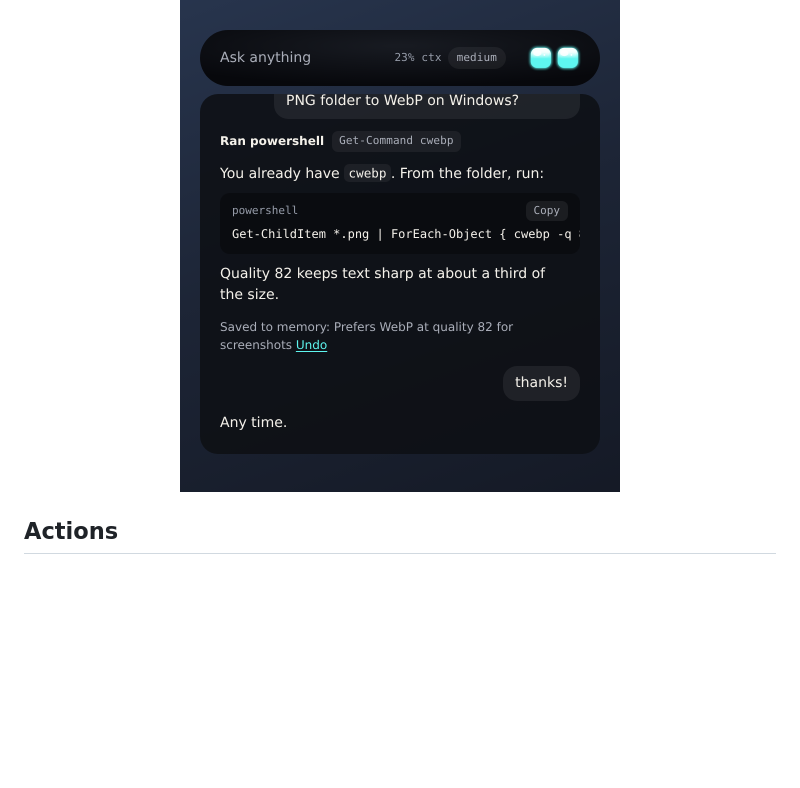
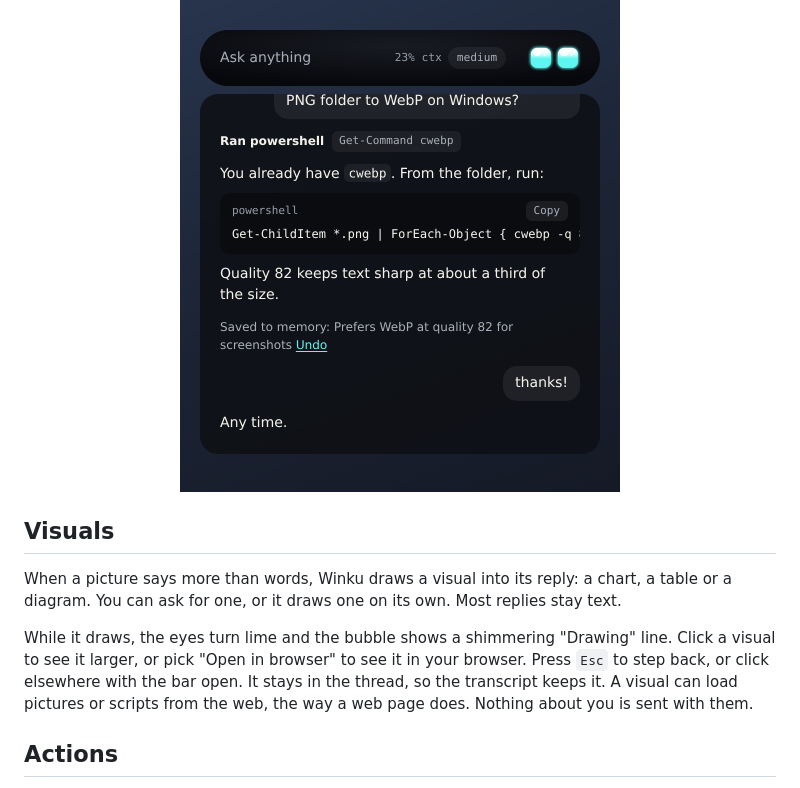
Before and after one commit to RyderAsKing/Winku, a Markdown page: docs/USING.md, the part around the change. GitHub-like rendering; pictures changed too: docs/media/transcript.png; blank space fills up the shorter version.

Commit message:
Docs: Drawing in the eyes image and visuals in the user guide
Part of #64

```diff
--- a/docs/USING.md
+++ b/docs/USING.md
@@ -24,6 +24,12 @@ Winku keeps one conversation going until you clear it. The bubble under the bar
   <img src="media/transcript.png" alt="The transcript open under the bar: a question, a PowerShell command Winku ran, its answer with a code block, a saved memory with Undo, and a thank-you." width="440">
 </p>
 
+## Visuals
+
+When a picture says more than words, Winku draws a visual into its reply: a chart, a table or a diagram. You can ask for one, or it draws one on its own. Most replies stay text.
+
+While it draws, the eyes turn lime and the bubble shows a shimmering "Drawing" line. Click a visual to see it larger, or pick "Open in browser" to see it in your browser. Press `Esc` to step back, or click elsewhere with the bar open. It stays in the thread, so the transcript keeps it. A visual can load pictures or scripts from the web, the way a web page does. Nothing about you is sent with them.
+
 ## Actions
 
 Select text in any app and press `Ctrl+Alt+1`. The defaults are Rewrite, Fix grammar, Shorter (each replaces the selection, and `Ctrl+Z` in that app undoes it), Explain (shows in the bar) and Do it (runs it as a task with tools). You can edit all five in Settings > Actions.
```
Also changed, not shown: docs/EYES.md (+2 -2 lines), docs/media/eyes.png.
